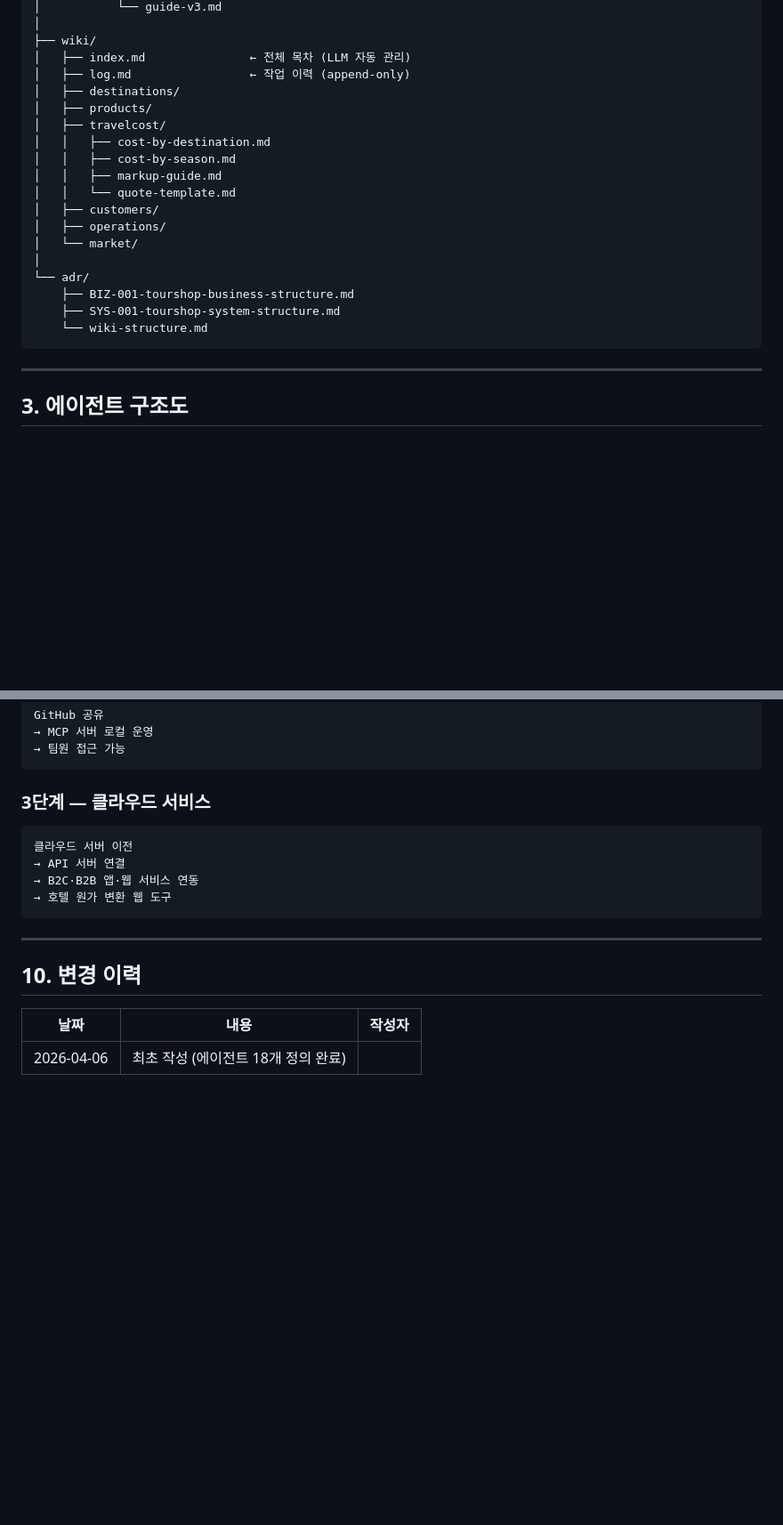
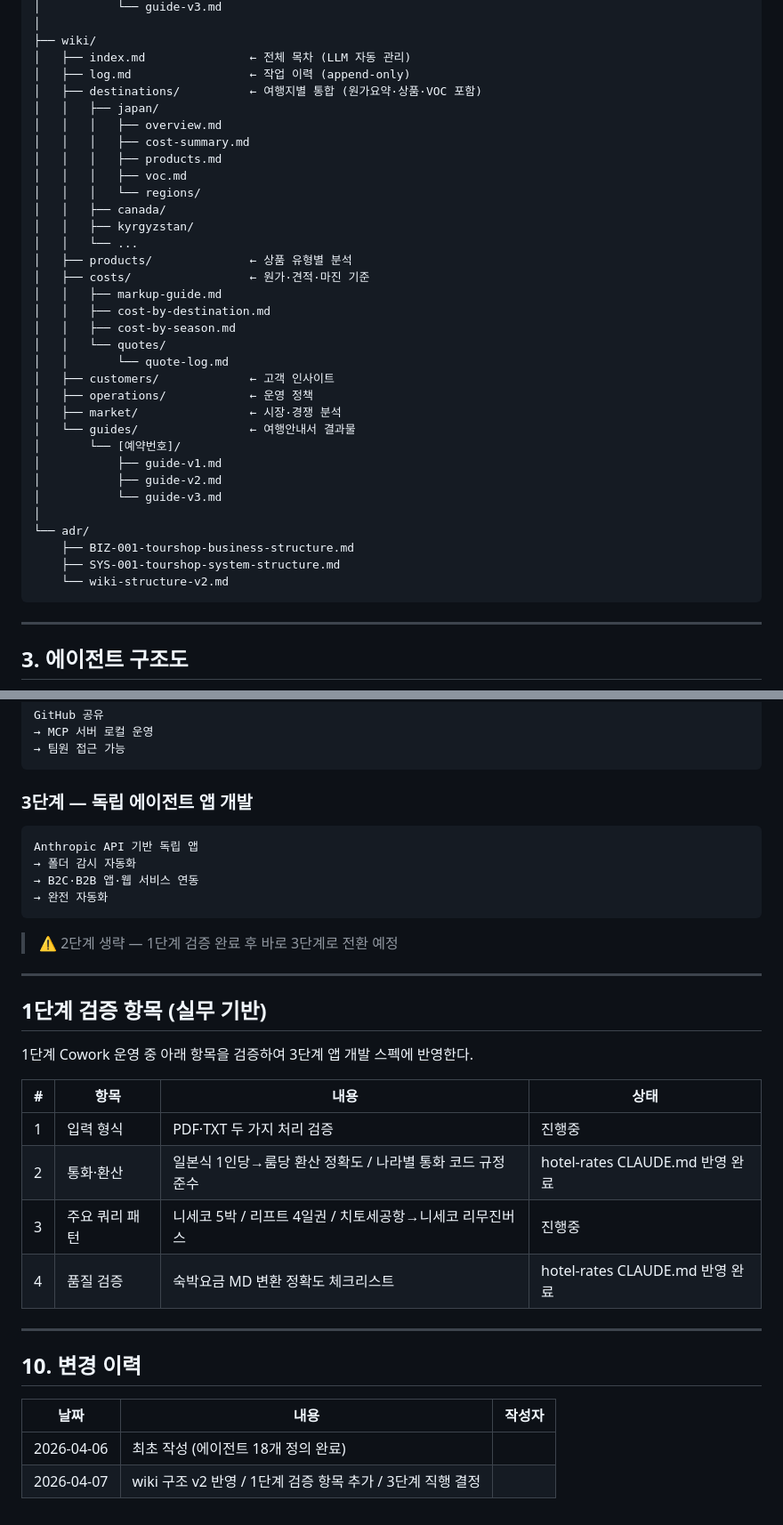
Before and after one commit to levkim/adr, a Markdown page: adr/SYS-001-tourshop-system-structure.md, 2 parts joined by grey strips. Shown at 89% size. Drawn GitHub-style; blank space fills up the shorter version.

Commit message:
docs: 1단계 검증항목 ADR 기록 / hotel-rates 통화규정·품질검증 추가

````diff
--- a/adr/SYS-001-tourshop-system-structure.md
+++ b/adr/SYS-001-tourshop-system-structure.md
@@ -95,21 +95,36 @@ tourshop-wiki/
 ├── wiki/
 │   ├── index.md               ← 전체 목차 (LLM 자동 관리)
 │   ├── log.md                 ← 작업 이력 (append-only)
-│   ├── destinations/
-│   ├── products/
-│   ├── travelcost/
+│   ├── destinations/          ← 여행지별 통합 (원가요약·상품·VOC 포함)
+│   │   ├── japan/
+│   │   │   ├── overview.md
+│   │   │   ├── cost-summary.md
+│   │   │   ├── products.md
+│   │   │   ├── voc.md
+│   │   │   └── regions/
+│   │   ├── canada/
+│   │   ├── kyrgyzstan/
+│   │   └── ...
+│   ├── products/              ← 상품 유형별 분석
+│   ├── costs/                 ← 원가·견적·마진 기준
+│   │   ├── markup-guide.md
 │   │   ├── cost-by-destination.md
 │   │   ├── cost-by-season.md
-│   │   ├── markup-guide.md
-│   │   └── quote-template.md
-│   ├── customers/
-│   ├── operations/
-│   └── market/
+│   │   └── quotes/
+│   │       └── quote-log.md
+│   ├── customers/             ← 고객 인사이트
+│   ├── operations/            ← 운영 정책
+│   ├── market/                ← 시장·경쟁 분석
+│   └── guides/                ← 여행안내서 결과물
+│       └── [예약번호]/
+│           ├── guide-v1.md
+│           ├── guide-v2.md
+│           └── guide-v3.md
 │
 └── adr/
     ├── BIZ-001-tourshop-business-structure.md
     ├── SYS-001-tourshop-system-structure.md
-    └── wiki-structure.md
+    └── wiki-structure-v2.md
 ```
 
 ---
@@ -253,13 +268,28 @@ GitHub 공유
 → 팀원 접근 가능
 ```
 
-### 3단계 — 클라우드 서비스
+### 3단계 — 독립 에이전트 앱 개발
 ```
-클라우드 서버 이전
-→ API 서버 연결
+Anthropic API 기반 독립 앱
+→ 폴더 감시 자동화
 → B2C·B2B 앱·웹 서비스 연동
-→ 호텔 원가 변환 웹 도구
+→ 완전 자동화
 ```
+
+> ⚠️ 2단계 생략 — 1단계 검증 완료 후 바로 3단계로 전환 예정
+
+---
+
+## 1단계 검증 항목 (실무 기반)
+
+1단계 Cowork 운영 중 아래 항목을 검증하여 3단계 앱 개발 스펙에 반영한다.
+
+| # | 항목 | 내용 | 상태 |
+|---|------|------|------|
+| 1 | 입력 형식 | PDF·TXT 두 가지 처리 검증 | 진행중 |
+| 2 | 통화·환산 | 일본식 1인당→룸당 환산 정확도 / 나라별 통화 코드 규정 준수 | hotel-rates CLAUDE.md 반영 완료 |
+| 3 | 주요 쿼리 패턴 | 니세코 5박 / 리프트 4일권 / 치토세공항→니세코 리무진버스 | 진행중 |
+| 4 | 품질 검증 | 숙박요금 MD 변환 정확도 체크리스트 | hotel-rates CLAUDE.md 반영 완료 |
 
 ---
 
@@ -268,3 +298,4 @@ GitHub 공유
 | 날짜 | 내용 | 작성자 |
 |------|------|------|
 | 2026-04-06 | 최초 작성 (에이전트 18개 정의 완료) | |
+| 2026-04-07 | wiki 구조 v2 반영 / 1단계 검증 항목 추가 / 3단계 직행 결정 | |
````
Also changed, not shown: 1 other file.
